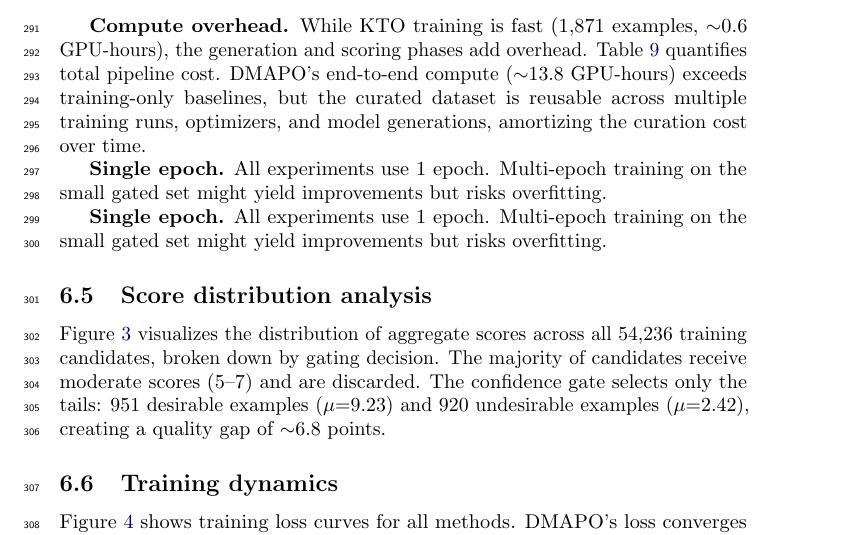
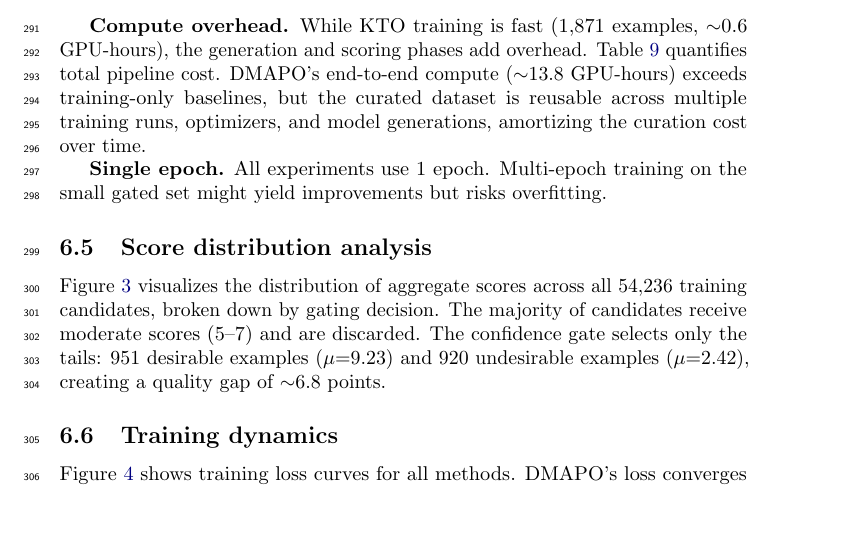
Before and after one commit to runhaoli-creator/dmapo, a LaTeX paper (paper_runhao/dmapo_complete_neurips.tex): part of page 12 of 19, cut so that both start at the same text, the shorter picture padded with empty space. Compiled offline with pdfLaTeX; a LaTeX package or settings file that is missing is left out.

Commit message:
Fix duplicate Single epoch paragraph

```diff
--- a/paper_runhao/dmapo_complete_neurips.tex
+++ b/paper_runhao/dmapo_complete_neurips.tex
@@ -522,8 +522,6 @@ REINFORCE++ (10k) & --- & 2.5 & 4.0 & 6.5 & --- \\
 
 \textbf{Single epoch.} All experiments use 1 epoch. Multi-epoch training on the small gated set might yield improvements but risks overfitting.
 
-\textbf{Single epoch.} All experiments use 1 epoch. Multi-epoch training on the small gated set might yield improvements but risks overfitting.
-
 % ============================================================================
 \subsection{Score distribution analysis}
 
```
Also changed, not shown: paper_runhao/dmapo_complete_neurips.pdf.
